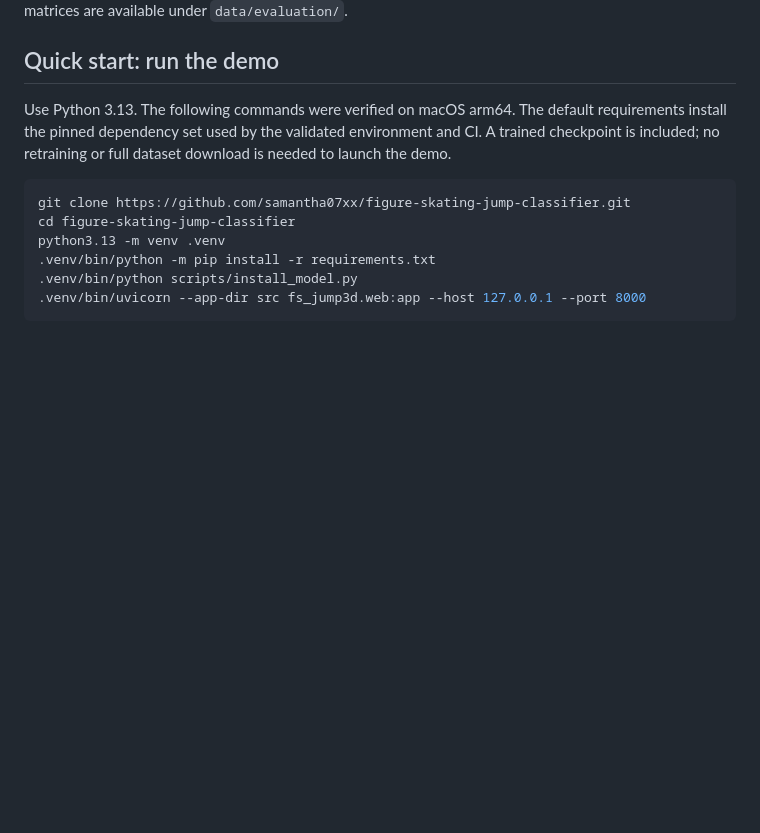
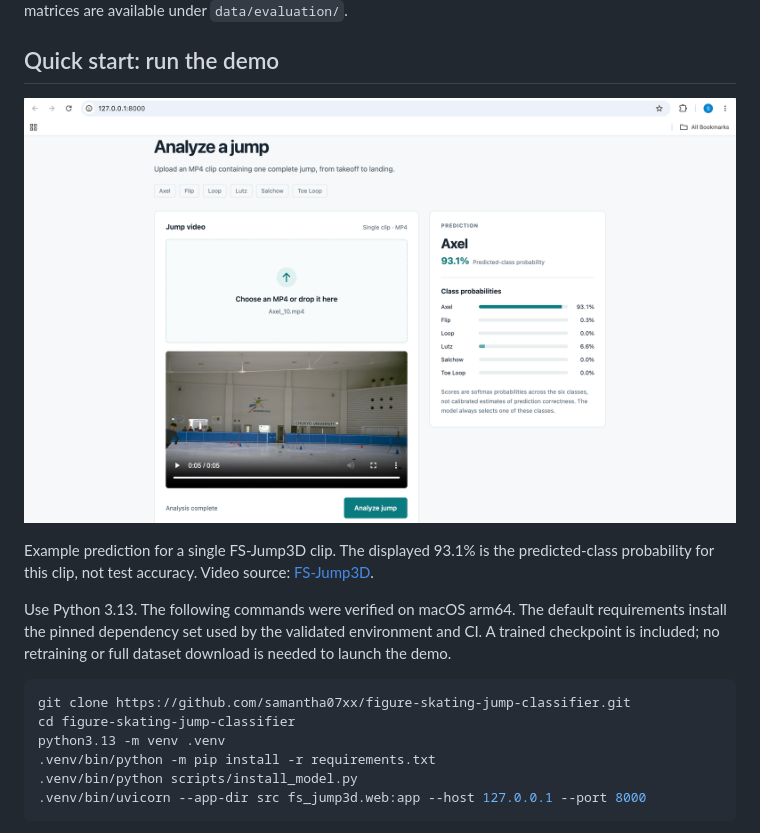
Before and after one commit to samantha07xx/figure-skating-jump-classifier, a Markdown page: README.md, the part around the change. GitHub-like rendering; pictures changed too: docs/images/demo-preview.png (added); blank space fills up the shorter version.

Commit message:
Add real demo screenshot to README

```diff
--- a/README.md
+++ b/README.md
@@ -36,6 +36,12 @@ Accuracy and macro F1 below are computed per video, treating each camera view as
 The [experiment comparison](data/experiments/improvement_phase1/comparison.md) reports all candidate runs and validation-based selection. The [test report](data/evaluation/phase1_augmentation_final/final_comparison.md) includes per-class metrics, camera and skater breakdowns, error analysis, and a separate multi-view evaluation that averages probabilities across an attempt's camera views. Prediction files and confusion matrices are available under `data/evaluation/`.
 
 ## Quick start: run the demo
+
+![Web demo showing an uploaded Axel clip and its predicted class probabilities](docs/images/demo-preview.png)
+
+Example prediction for a single FS-Jump3D clip. The displayed 93.1% is the
+predicted-class probability for this clip, not test accuracy. Video source:
+[FS-Jump3D](docs/DATA_AND_MODELS.md).
 
 Use Python 3.13. The following commands were verified on macOS arm64. The default
 requirements install the pinned dependency set used by the validated environment
```
